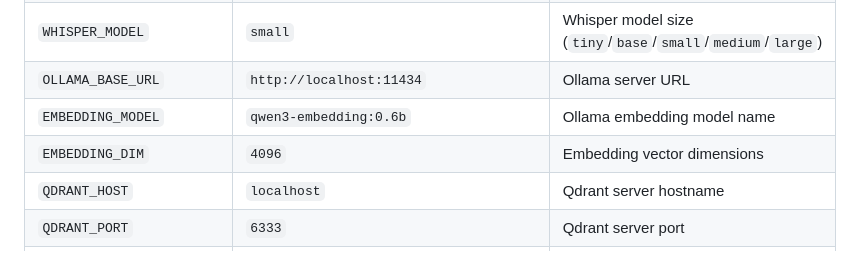
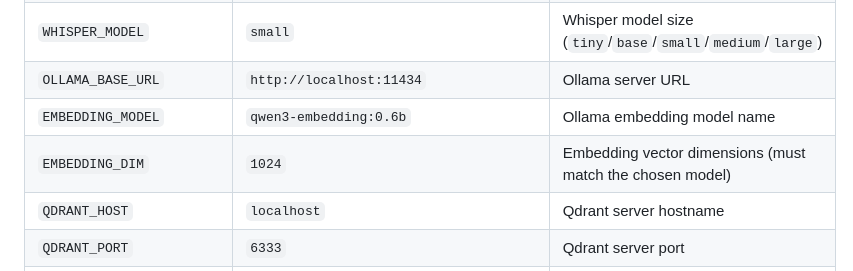
Before and after one commit to krojew/ue-video-search, a Markdown page: README.md, the part around the change. Rendered like a GitHub page.

Commit message:
Correct EMBEDDING_DIM default in README
The documented default was 4096 but config.py defaulted to 1024,
matching the actual qwen3-embedding:0.6b model and the bundled
snapshot file (ue-videos-qdrant-qwen3-embedding-1024d). Anyone
following the README and overriding to 4096 would have a dim
mismatch with the model output.

Co-Authored-By: Claude Opus 4.7 (1M context) <noreply@anthropic.com>

```diff
--- a/README.md
+++ b/README.md
@@ -74,7 +74,7 @@ All settings can be configured via environment variables. Create a `.env` file o
 | `WHISPER_MODEL` | `small` | Whisper model size (`tiny`/`base`/`small`/`medium`/`large`) |
 | `OLLAMA_BASE_URL` | `http://localhost:11434` | Ollama server URL |
 | `EMBEDDING_MODEL` | `qwen3-embedding:0.6b` | Ollama embedding model name |
-| `EMBEDDING_DIM` | `4096` | Embedding vector dimensions |
+| `EMBEDDING_DIM` | `1024` | Embedding vector dimensions (must match the chosen model) |
 | `QDRANT_HOST` | `localhost` | Qdrant server hostname |
 | `QDRANT_PORT` | `6333` | Qdrant server port |
 | `COLLECTION_NAME` | `ue_videos` | Qdrant collection name |
```
